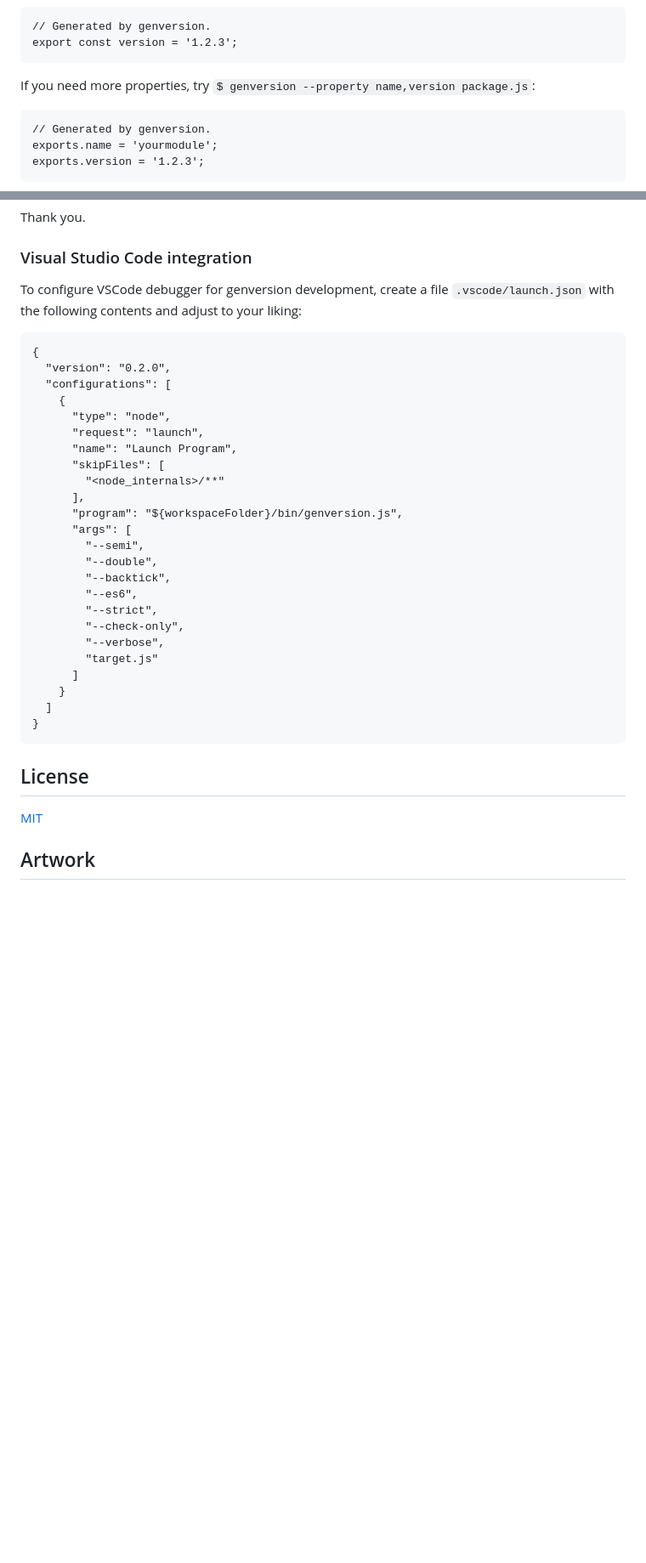
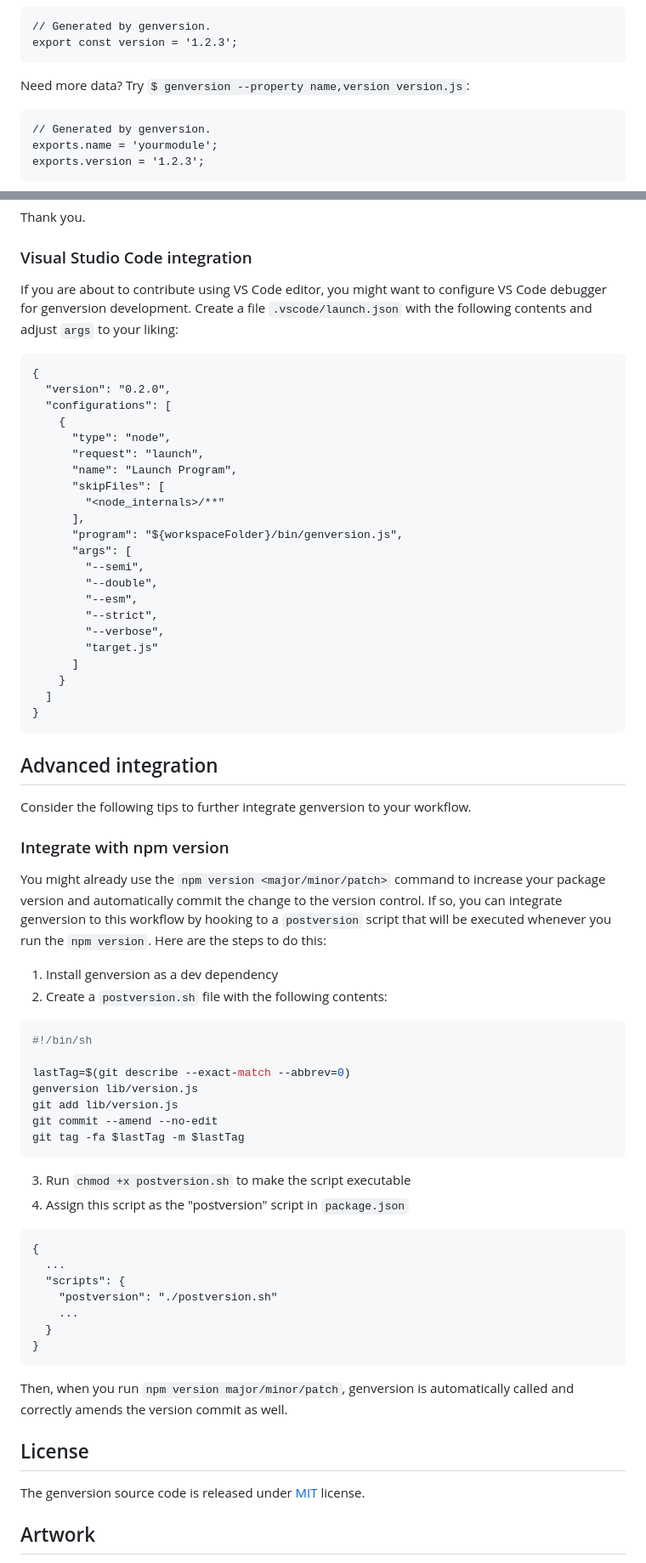
Before and after one commit to axelpale/genversion, a Markdown page: README.md, 2 parts joined by grey strips. Shown at 85% size. GitHub-like rendering; blank space fills up the shorter version.

````diff
--- a/README.md
+++ b/README.md
@@ -32,7 +32,7 @@ Use [flags](#command-line-api) to match your coding style. `$ genversion --esm -
     // Generated by genversion.
     export const version = '1.2.3';
 
-If you need more properties, try `$ genversion --property name,version package.js`:
+Need more data? Try `$ genversion --property name,version version.js`:
 
     // Generated by genversion.
     exports.name = 'yourmodule';
@@ -342,7 +331,7 @@ Thank you.
 
 ### Visual Studio Code integration
 
-To configure VSCode debugger for genversion development, create a file `.vscode/launch.json` with the following contents and adjust to your liking:
+If you are about to contribute using VS Code editor, you might want to configure VS Code debugger for genversion development. Create a file `.vscode/launch.json` with the following contents and adjust `args` to your liking:
 
 ```
 {
@@ -359,10 +348,8 @@ To configure VSCode debugger for genversion development, create a file `.vscode/
       "args": [
         "--semi",
         "--double",
-        "--backtick",
-        "--es6",
+        "--esm",
         "--strict",
-        "--check-only",
         "--verbose",
         "target.js"
       ]
@@ -371,10 +358,43 @@ To configure VSCode debugger for genversion development, create a file `.vscode/
 }
 ```
 
+## Advanced integration
+
+Consider the following tips to further integrate genversion to your workflow.
+
+### Integrate with npm version
+
+You might already use the `npm version <major/minor/patch>` command to increase your package version and automatically commit the change to the version control. If so, you can integrate genversion to this workflow by hooking to a `postversion` script that will be executed whenever you run the `npm version`. Here are the steps to do this:
+
+1. Install genversion as a dev dependency
+2. Create a `postversion.sh` file with the following contents:
+```sh
+#!/bin/sh
+
+lastTag=$(git describe --exact-match --abbrev=0)
+genversion lib/version.js
+git add lib/version.js
+git commit --amend --no-edit
+git tag -fa $lastTag -m $lastTag
+```
+3. Run `chmod +x postversion.sh` to make the script executable
+4. Assign this script as the "postversion" script in `package.json`
+```
+{
+  ...
+  "scripts": {
+    "postversion": "./postversion.sh"
+    ...
+  }
+}
+```
+
+Then, when you run `npm version major/minor/patch`, genversion is automatically called and correctly amends the version commit as well.
+
 
 ## License
 
-[MIT](LICENSE)
+The genversion source code is released under [MIT](LICENSE) license.
 
 
 ## Artwork
````
Also changed, not shown: other parts of README.md (+49 -60 lines).
